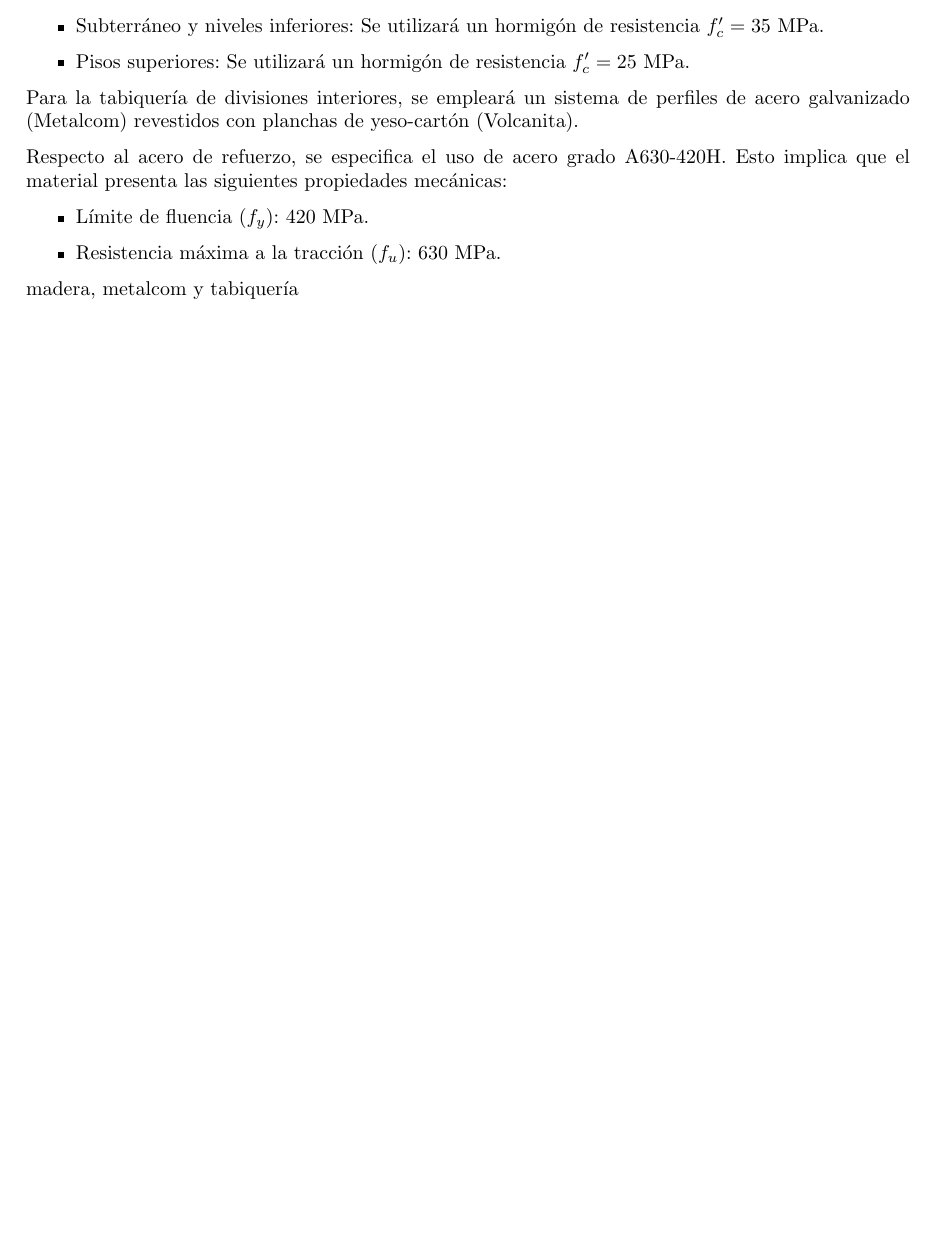
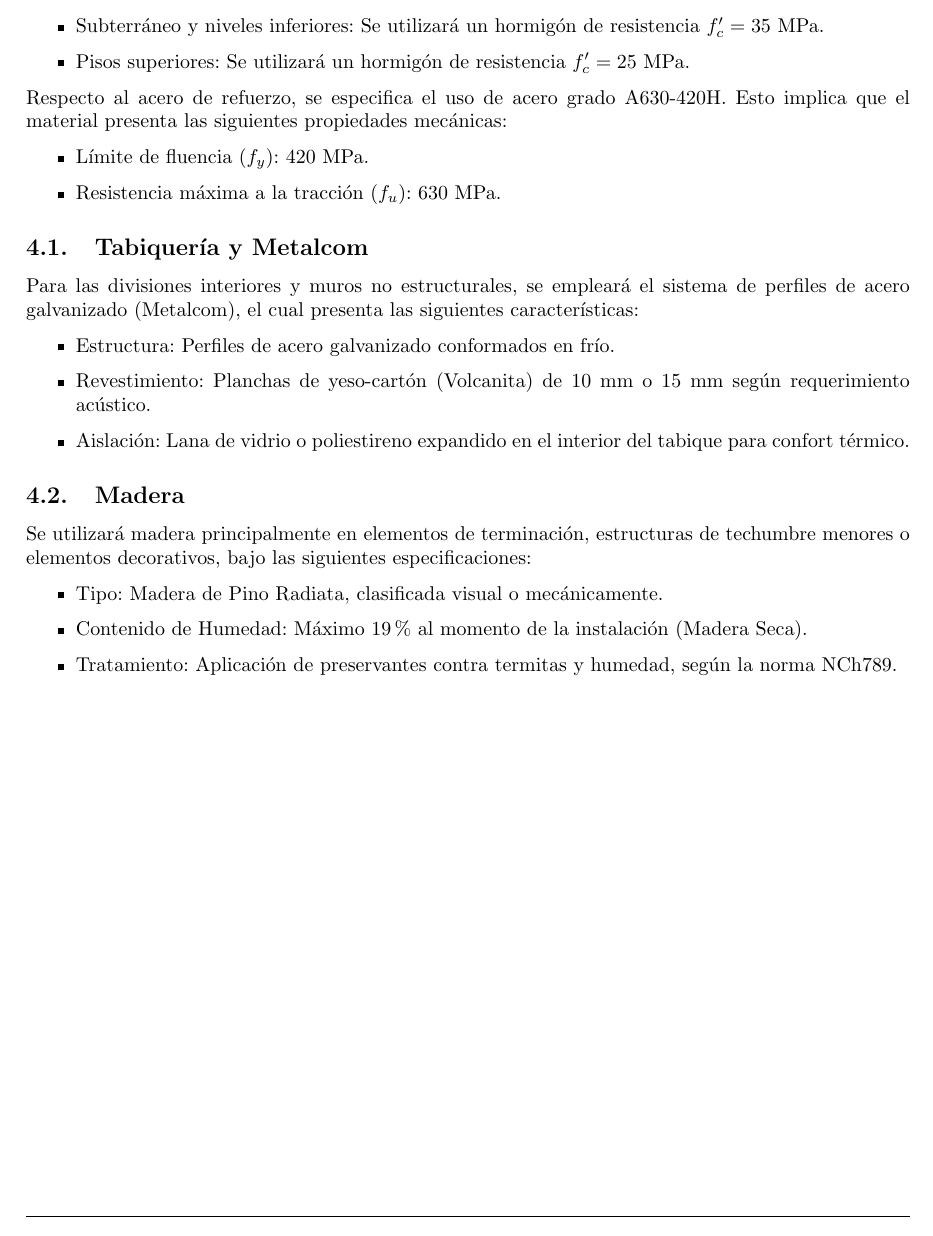
Before and after one commit to berckanala/Proyecto_civil, a LaTeX document (Entrega_1/informe.tex, which reads Entrega_1/secciones_inf/04Materiales.tex): part of page 6 of 16, cut so that both start at the same text, the shorter picture padded with empty space. Compiled offline with pdfLaTeX.

Commit message:
lukas wekin

```diff
--- a/Entrega_1/secciones_inf/04Materiales.tex
+++ b/Entrega_1/secciones_inf/04Materiales.tex
@@ -7,13 +7,24 @@ Para la construcción del edificio se utilizará hormigón armado en los element
     \item Pisos superiores: Se utilizará un hormigón de resistencia $f'_c = 25$ MPa.
 \end{itemize}
 
-Para la tabiquería de divisiones interiores, se empleará un sistema de perfiles de acero galvanizado (Metalcom) revestidos con planchas de yeso-cartón (Volcanita).
-
 Respecto al acero de refuerzo, se especifica el uso de acero grado A630-420H. Esto implica que el material presenta las siguientes propiedades mecánicas:
 \begin{itemize}
     \item Límite de fluencia ($f_y$): $420$ MPa.
     \item Resistencia máxima a la tracción ($f_u$): $630$ MPa.
 \end{itemize}
 
+\subsection{Tabiquería y Metalcom}
+Para las divisiones interiores y muros no estructurales, se empleará el sistema de perfiles de acero galvanizado (Metalcom), el cual presenta las siguientes características:
+\begin{itemize}
+    \item Estructura: Perfiles de acero galvanizado conformados en frío.
+    \item Revestimiento: Planchas de yeso-cartón (Volcanita) de 10 mm o 15 mm según requerimiento acústico.
+    \item Aislación: Lana de vidrio o poliestireno expandido en el interior del tabique para confort térmico.
+\end{itemize}
 
-madera, metalcom y tabiquería
+\subsection{Madera}
+Se utilizará madera principalmente en elementos de terminación, estructuras de techumbre menores o elementos decorativos, bajo las siguientes especificaciones:
+\begin{itemize}
+    \item Tipo: Madera de Pino Radiata, clasificada visual o mecánicamente.
+    \item Contenido de Humedad: Máximo $19\%$ al momento de la instalación (Madera Seca).
+    \item Tratamiento: Aplicación de preservantes contra termitas y humedad, según la norma NCh789.
+\end{itemize}
```
